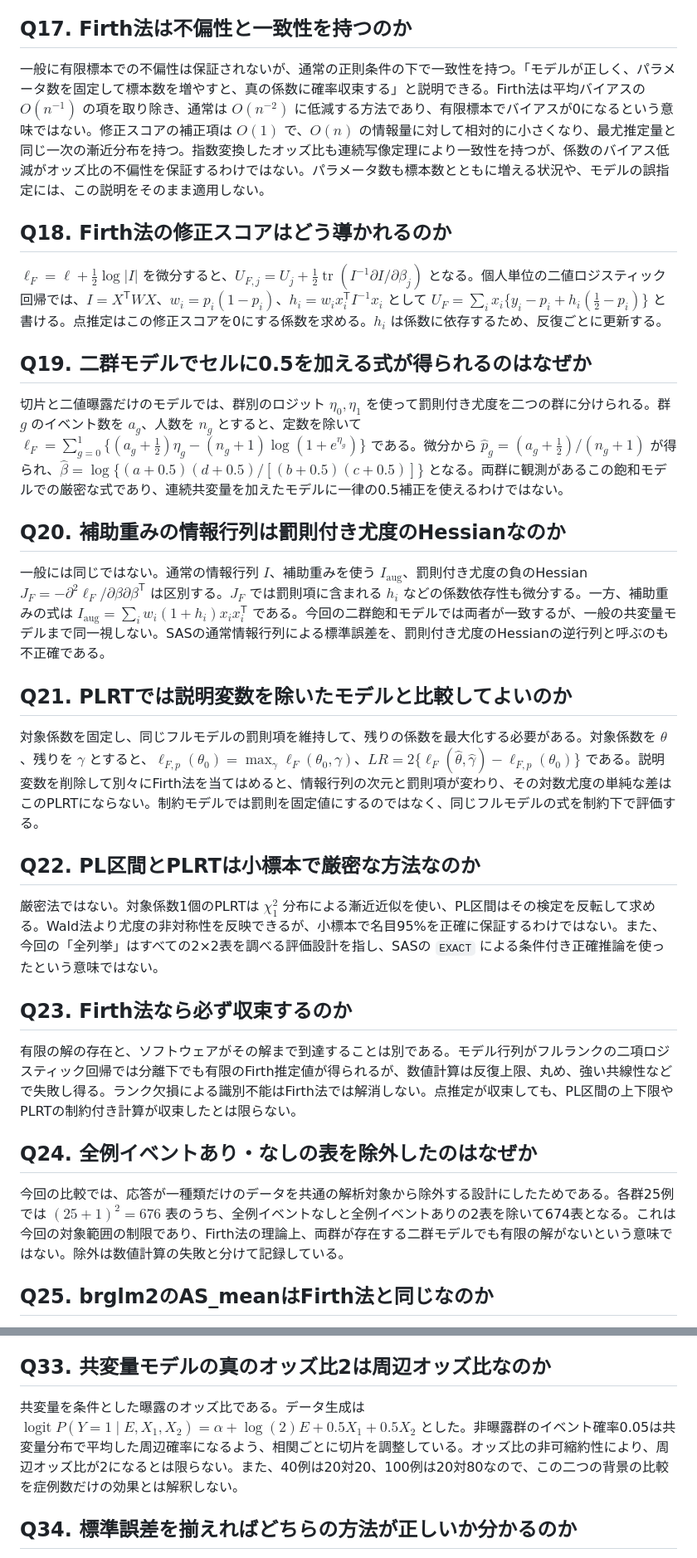
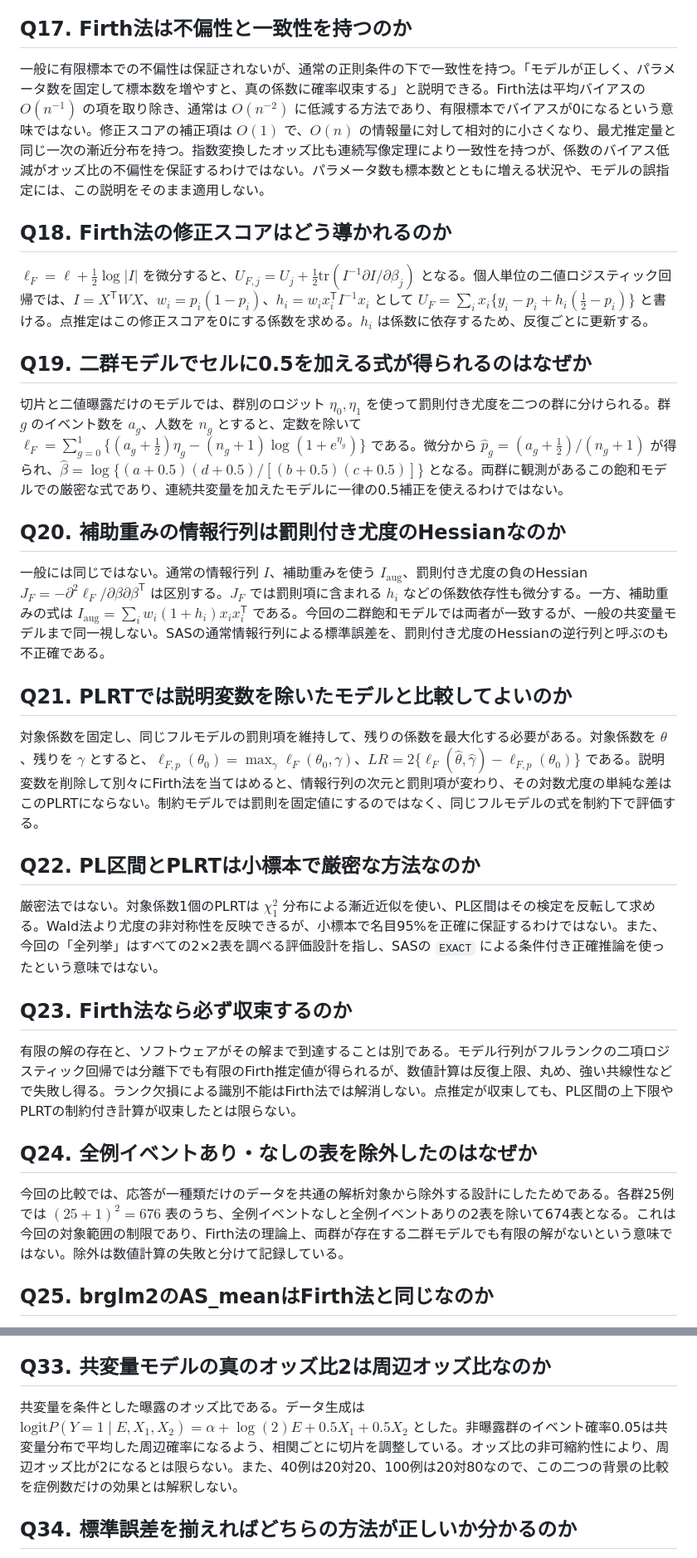
Before and after one commit to nissinbo/SUGI2026_firth, a Markdown page: presentation/qa.md, 2 parts joined by grey strips. Shown at 83% size. GitHub-like rendering.

```diff
--- a/presentation/qa.md
+++ b/presentation/qa.md
@@ -59,30 +59,30 @@ SASの推定値・標準誤差・信頼区間・p値は、ODSやマクロの出
 また、回帰チェックでは、R用とSAS用の入力が一致していること、乱数生成が再現できること、比較条件の定義が変わっていないこと、代表的なモデルについて保存済み結果と再計算結果が一致することを確認している。したがって、入力、モデル計算、集計のどの段階で差が生じたかを切り分けられるようにしている。
 
 ## Q17. Firth法は不偏性と一致性を持つのか
-一般に有限標本での不偏性は保証されないが、通常の正則条件の下で一致性を持つ。「モデルが正しく、パラメータ数を固定して標本数を増やすと、真の係数に確率収束する」と説明できる。Firth法は平均バイアスの $O(n^{-1})$ の項を取り除き、通常は $O(n^{-2})$ に低減する方法であり、有限標本でバイアスが0になるという意味ではない。修正スコアの補正項は $O(1)$ で、$O(n)$ の情報量に対して相対的に小さくなり、最尤推定量と同じ一次の漸近分布を持つ。指数変換したオッズ比も連続写像定理により一致性を持つが、係数のバイアス低減がオッズ比の不偏性を保証するわけではない。パラメータ数も標本数とともに増える状況や、モデルの誤指定には、この説明をそのまま適用しない。
+一般に有限標本での不偏性は保証されないが、通常の正則条件の下で一致性を持つ。「モデルが正しく、パラメータ数を固定して標本数を増やすと、真の係数に確率収束する」と説明できる。Firth法は平均バイアスの $`O(n^{-1})`$ の項を取り除き、通常は $`O(n^{-2})`$ に低減する方法であり、有限標本でバイアスが0になるという意味ではない。修正スコアの補正項は $`O(1)`$ で、$`O(n)`$ の情報量に対して相対的に小さくなり、最尤推定量と同じ一次の漸近分布を持つ。指数変換したオッズ比も連続写像定理により一致性を持つが、係数のバイアス低減がオッズ比の不偏性を保証するわけではない。パラメータ数も標本数とともに増える状況や、モデルの誤指定には、この説明をそのまま適用しない。
 
 <!-- 根拠：Firth (1993), doi:10.1093/biomet/80.1.27; Kosmidis & Firth (2021), doi:10.1093/biomet/asaa052; Lewis & Battey (2024), doi:10.1093/biomet/asad065。 -->
 
 ## Q18. Firth法の修正スコアはどう導かれるのか
-$\ell_F=\ell+\tfrac12\log|I|$ を微分すると、$U_{F,j}=U_j+\tfrac12\operatorname{tr}(I^{-1}\partial I/\partial\beta_j)$ となる。個人単位の二値ロジスティック回帰では、$I=X^{\mathsf T}WX$、$w_i=p_i(1-p_i)$、$h_i=w_i x_i^{\mathsf T}I^{-1}x_i$ として $U_F=\sum_i x_i\{y_i-p_i+h_i(\tfrac12-p_i)\}$ と書ける。点推定はこの修正スコアを0にする係数を求める。$h_i$ は係数に依存するため、反復ごとに更新する。
+$`\ell_F=\ell+\tfrac12\log|I|`$ を微分すると、$`U_{F,j}=U_j+\tfrac12\mathrm{tr}(I^{-1}\partial I/\partial\beta_j)`$ となる。個人単位の二値ロジスティック回帰では、$`I=X^{\mathsf T}WX`$、$`w_i=p_i(1-p_i)`$、$`h_i=w_i x_i^{\mathsf T}I^{-1}x_i`$ として $`U_F=\sum_i x_i\{y_i-p_i+h_i(\tfrac12-p_i)\}`$ と書ける。点推定はこの修正スコアを0にする係数を求める。$`h_i`$ は係数に依存するため、反復ごとに更新する。
 
 ## Q19. 二群モデルでセルに0.5を加える式が得られるのはなぜか
-切片と二値曝露だけのモデルでは、群別のロジット $\eta_0,\eta_1$ を使って罰則付き尤度を二つの群に分けられる。群 $g$ のイベント数を $a_g$、人数を $n_g$ とすると、定数を除いて $\ell_F=\sum_{g=0}^1\{(a_g+\tfrac12)\eta_g-(n_g+1)\log(1+e^{\eta_g})\}$ である。微分から $\hat p_g=(a_g+\tfrac12)/(n_g+1)$ が得られ、$\hat\beta=\log\{(a+0.5)(d+0.5)/[(b+0.5)(c+0.5)]\}$ となる。両群に観測があるこの飽和モデルでの厳密な式であり、連続共変量を加えたモデルに一律の0.5補正を使えるわけではない。
+切片と二値曝露だけのモデルでは、群別のロジット $`\eta_0,\eta_1`$ を使って罰則付き尤度を二つの群に分けられる。群 $`g`$ のイベント数を $`a_g`$、人数を $`n_g`$ とすると、定数を除いて $`\ell_F=\sum_{g=0}^1\{(a_g+\tfrac12)\eta_g-(n_g+1)\log(1+e^{\eta_g})\}`$ である。微分から $`\hat p_g=(a_g+\tfrac12)/(n_g+1)`$ が得られ、$`\hat\beta=\log\{(a+0.5)(d+0.5)/[(b+0.5)(c+0.5)]\}`$ となる。両群に観測があるこの飽和モデルでの厳密な式であり、連続共変量を加えたモデルに一律の0.5補正を使えるわけではない。
 
 ## Q20. 補助重みの情報行列は罰則付き尤度のHessianなのか
-一般には同じではない。通常の情報行列 $I$、補助重みを使う $I_{\mathrm{aug}}$、罰則付き尤度の負のHessian $J_F=-\partial^2\ell_F/\partial\beta\partial\beta^{\mathsf T}$ は区別する。$J_F$ では罰則項に含まれる $h_i$ などの係数依存性も微分する。一方、補助重みの式は $I_{\mathrm{aug}}=\sum_i w_i(1+h_i)x_ix_i^{\mathsf T}$ である。今回の二群飽和モデルでは両者が一致するが、一般の共変量モデルまで同一視しない。SASの通常情報行列による標準誤差を、罰則付き尤度のHessianの逆行列と呼ぶのも不正確である。
+一般には同じではない。通常の情報行列 $`I`$、補助重みを使う $`I_{\mathrm{aug}}`$、罰則付き尤度の負のHessian $`J_F=-\partial^2\ell_F/\partial\beta\partial\beta^{\mathsf T}`$ は区別する。$`J_F`$ では罰則項に含まれる $`h_i`$ などの係数依存性も微分する。一方、補助重みの式は $`I_{\mathrm{aug}}=\sum_i w_i(1+h_i)x_ix_i^{\mathsf T}`$ である。今回の二群飽和モデルでは両者が一致するが、一般の共変量モデルまで同一視しない。SASの通常情報行列による標準誤差を、罰則付き尤度のHessianの逆行列と呼ぶのも不正確である。
 
 ## Q21. PLRTでは説明変数を除いたモデルと比較してよいのか
-対象係数を固定し、同じフルモデルの罰則項を維持して、残りの係数を最大化する必要がある。対象係数を $\theta$、残りを $\gamma$ とすると、$\ell_{F,p}(\theta_0)=\max_\gamma\ell_F(\theta_0,\gamma)$、$LR=2\{\ell_F(\hat\theta,\hat\gamma)-\ell_{F,p}(\theta_0)\}$ である。説明変数を削除して別々にFirth法を当てはめると、情報行列の次元と罰則項が変わり、その対数尤度の単純な差はこのPLRTにならない。制約モデルでは罰則を固定値にするのではなく、同じフルモデルの式を制約下で評価する。
+対象係数を固定し、同じフルモデルの罰則項を維持して、残りの係数を最大化する必要がある。対象係数を $`\theta`$、残りを $`\gamma`$ とすると、$`\ell_{F,p}(\theta_0)=\max_\gamma\ell_F(\theta_0,\gamma)`$、$`LR=2\{\ell_F(\hat\theta,\hat\gamma)-\ell_{F,p}(\theta_0)\}`$ である。説明変数を削除して別々にFirth法を当てはめると、情報行列の次元と罰則項が変わり、その対数尤度の単純な差はこのPLRTにならない。制約モデルでは罰則を固定値にするのではなく、同じフルモデルの式を制約下で評価する。
 
 ## Q22. PL区間とPLRTは小標本で厳密な方法なのか
-厳密法ではない。対象係数1個のPLRTは $\chi^2_1$ 分布による漸近近似を使い、PL区間はその検定を反転して求める。Wald法より尤度の非対称性を反映できるが、小標本で名目95%を正確に保証するわけではない。また、今回の「全列挙」はすべての2×2表を調べる評価設計を指し、SASの `EXACT` による条件付き正確推論を使ったという意味ではない。
+厳密法ではない。対象係数1個のPLRTは $`\chi^2_1`$ 分布による漸近近似を使い、PL区間はその検定を反転して求める。Wald法より尤度の非対称性を反映できるが、小標本で名目95%を正確に保証するわけではない。また、今回の「全列挙」はすべての2×2表を調べる評価設計を指し、SASの `EXACT` による条件付き正確推論を使ったという意味ではない。
 
 ## Q23. Firth法なら必ず収束するのか
 有限の解の存在と、ソフトウェアがその解まで到達することは別である。モデル行列がフルランクの二項ロジスティック回帰では分離下でも有限のFirth推定値が得られるが、数値計算は反復上限、丸め、強い共線性などで失敗し得る。ランク欠損による識別不能はFirth法では解消しない。点推定が収束しても、PL区間の上下限やPLRTの制約付き計算が収束したとは限らない。
 
 ## Q24. 全例イベントあり・なしの表を除外したのはなぜか
-今回の比較では、応答が一種類だけのデータを共通の解析対象から除外する設計にしたためである。各群25例では $(25+1)^2=676$ 表のうち、全例イベントなしと全例イベントありの2表を除いて674表となる。これは今回の対象範囲の制限であり、Firth法の理論上、両群が存在する二群モデルでも有限の解がないという意味ではない。除外は数値計算の失敗と分けて記録している。
+今回の比較では、応答が一種類だけのデータを共通の解析対象から除外する設計にしたためである。各群25例では $`(25+1)^2=676`$ 表のうち、全例イベントなしと全例イベントありの2表を除いて674表となる。これは今回の対象範囲の制限であり、Firth法の理論上、両群が存在する二群モデルでも有限の解がないという意味ではない。除外は数値計算の失敗と分けて記録している。
 
 ## Q25. brglm2のAS_meanはFirth法と同じなのか
 今回の二項ロジットモデルでは、`type="AS_mean"` による平均バイアス低減と、`type="MPL_Jeffreys", a=0.5` による罰則付き最尤法は同じ点推定を対象とする。`AS_median` は別の方法である。brglm2を使ったというだけでは設定は確定しない。また、点推定の方法が同じでも信頼区間や検定まで同じになるわけではなく、本発表のbrglm2出力には通常の情報行列から作ったWald法を使っている。
@@ -109,7 +109,7 @@ PROC LOGISTICではODSの `ParameterEstimates`、`CLParmWald`、`CLParmPL`、`Co
 %FLは公開されたSAS/IMLマクロであり、PROC LOGISTICとは別実装である。SAS/IMLが必要で、使用するマクロの版・内容も固定する。今回の保存マクロでは `pl=1` がPL区間・PLRT、`pl=0` がWald法、`pl1=1` は `varlist` の最初の変数だけのPL区間を求める指定である。そのため曝露を先頭に置いた。%FLと名前の似たFLIC・FLACは予測確率の補正を目的とする拡張であり、今回の通常のFirth法の比較には用いていない。
 
 ## Q33. 共変量モデルの真のオッズ比2は周辺オッズ比なのか
-共変量を条件とした曝露のオッズ比である。データ生成は $\operatorname{logit}P(Y=1\mid E,X_1,X_2)=\alpha+\log(2)E+0.5X_1+0.5X_2$ とした。非曝露群のイベント確率0.05は共変量分布で平均した周辺確率になるよう、相関ごとに切片を調整している。オッズ比の非可縮約性により、周辺オッズ比が2になるとは限らない。また、40例は20対20、100例は20対80なので、この二つの背景の比較を症例数だけの効果とは解釈しない。
+共変量を条件とした曝露のオッズ比である。データ生成は $`\mathrm{logit}P(Y=1\mid E,X_1,X_2)=\alpha+\log(2)E+0.5X_1+0.5X_2`$ とした。非曝露群のイベント確率0.05は共変量分布で平均した周辺確率になるよう、相関ごとに切片を調整している。オッズ比の非可縮約性により、周辺オッズ比が2になるとは限らない。また、40例は20対20、100例は20対80なので、この二つの背景の比較を症例数だけの効果とは解釈しない。
 
 ## Q34. 標準誤差を揃えればどちらの方法が正しいか分かるのか
 分からない。今回の再計算は、点推定を維持して標準誤差の定義だけを揃え、判定差の原因を切り分ける操作である。通常の情報行列を使う方法と補助重みを使う方法の優劣を、この一致だけで決めることはできない。どちらの区間が目的に適しているかは、想定するデータ生成条件でのカバレッジ、区間幅、取得率などで別に評価する必要がある。
```
Also changed, not shown: other parts of presentation/qa.md (+13 -13 lines).
